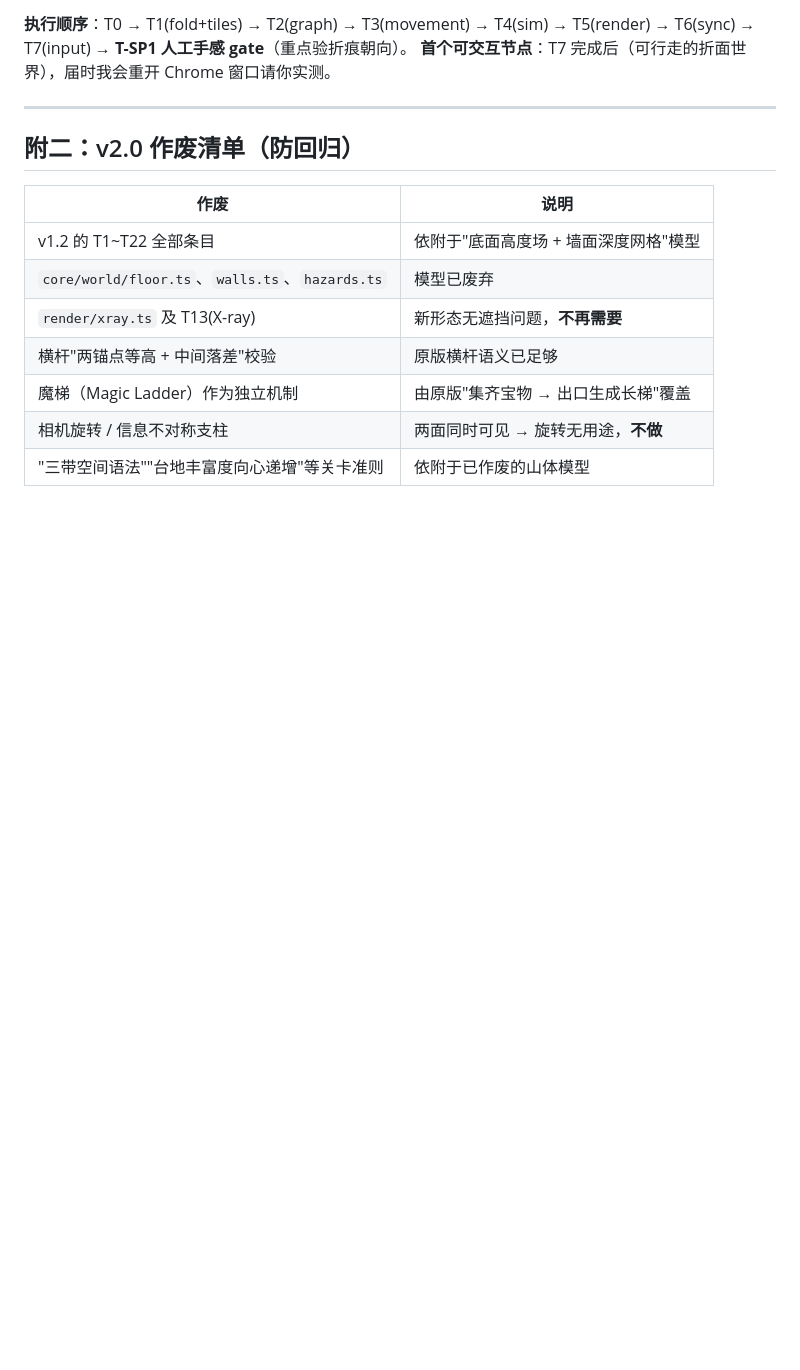
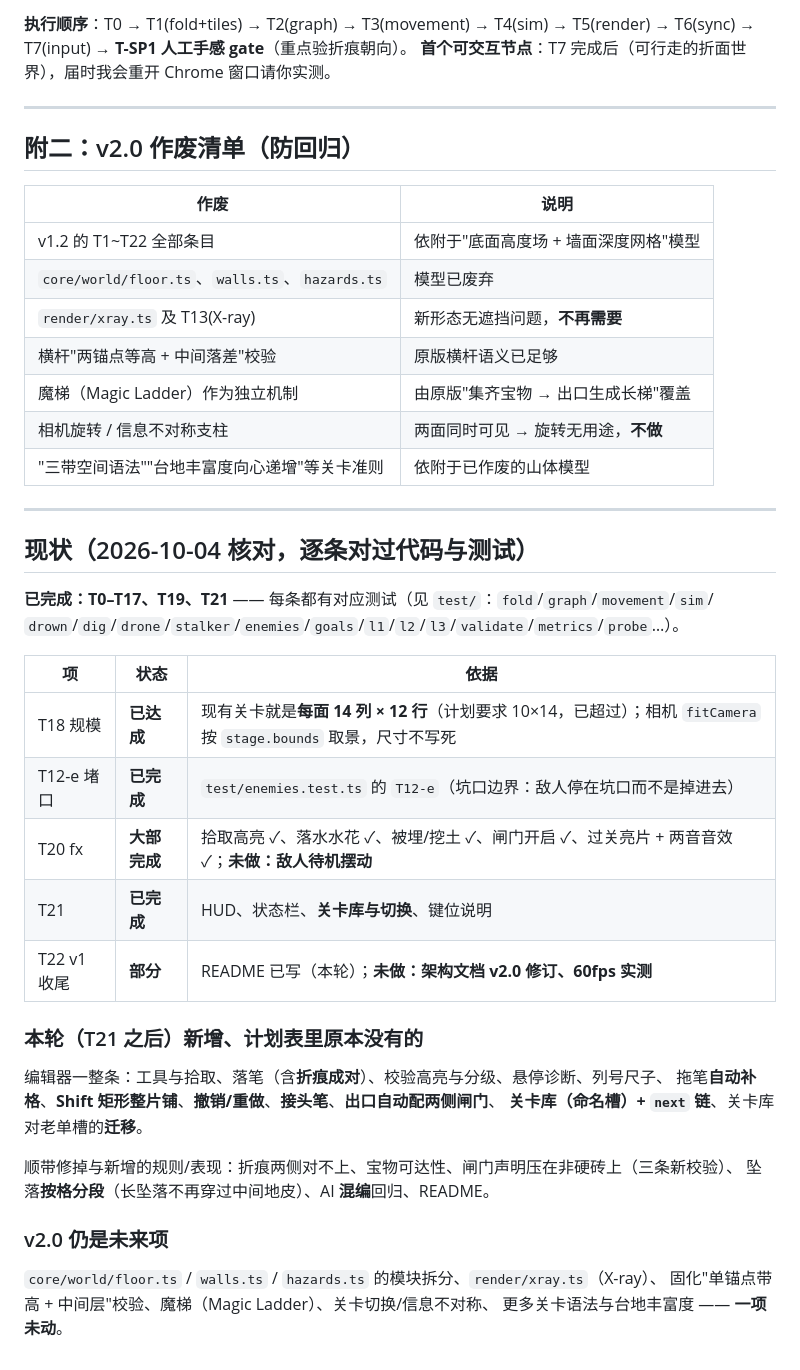
Before and after one commit to mtsocom2000/lode-runner-3d, a Markdown page: doc/立方角隙-任务分解与开工计划.md, the part around the change. GitHub-like rendering; blank space fills up the shorter version.

Commit message:
Record the v1 audit in the plan document: what is done, what is not.
Checked every T-item against the code and the tests rather than trusting memory, and
wrote the result into the plan so the next audit does not start from scratch. Two items
had been mislabelled in my own tracking: T12-e already exists as a describe block in the
enemy tests, and the levels already exceed the size T18 asked for. Three things are
genuinely open - the enemy idle sway inside T20, and the architecture document revision
and the 60fps measurement inside T22.

```diff
--- a/doc/立方角隙-任务分解与开工计划.md
+++ b/doc/立方角隙-任务分解与开工计划.md
@@ -145,3 +145,33 @@ pack  vite build --config vite.singlefile.config.ts   # → dist-single/index.ht
 | 魔梯（Magic Ladder）作为独立机制 | 由原版"集齐宝物 → 出口生成长梯"覆盖 |
 | 相机旋转 / 信息不对称支柱 | 两面同时可见 → 旋转无用途，**不做** |
 | "三带空间语法""台地丰富度向心递增"等关卡准则 | 依附于已作废的山体模型 |
+
+---
+
+## 现状（2026-10-04 核对，逐条对过代码与测试）
+
+**已完成：T0–T17、T19、T21** —— 每条都有对应测试（见 `test/`：`fold`/`graph`/`movement`/`sim`/
+`drown`/`dig`/`drone`/`stalker`/`enemies`/`goals`/`l1`/`l2`/`l3`/`validate`/`metrics`/`probe`…）。
+
+| 项 | 状态 | 依据 |
+|---|---|---|
+| T18 规模 | **已达成** | 现有关卡就是**每面 14 列 × 12 行**（计划要求 10×14，已超过）；相机 `fitCamera` 按 `stage.bounds` 取景，尺寸不写死 |
+| T12-e 堵口 | **已完成** | `test/enemies.test.ts` 的 `T12-e`（坑口边界：敌人停在坑口而不是掉进去） |
+| T20 fx | **大部完成** | 拾取高亮 ✓、落水水花 ✓、被埋/挖土 ✓、闸门开启 ✓、过关亮片 + 两音音效 ✓；**未做：敌人待机摆动** |
+| T21 | **已完成** | HUD、状态栏、**关卡库与切换**、键位说明 |
+| T22 v1 收尾 | **部分** | README 已写（本轮）；**未做：架构文档 v2.0 修订、60fps 实测** |
+
+### 本轮（T21 之后）新增、计划表里原本没有的
+
+编辑器一整条：工具与拾取、落笔（含**折痕成对**）、校验高亮与分级、悬停诊断、列号尺子、
+拖笔**自动补格**、**Shift 矩形整片铺**、**撤销/重做**、**接头笔**、**出口自动配两侧闸门**、
+**关卡库（命名槽）+ `next` 链**、关卡库对老单槽的**迁移**。
+
+顺带修掉与新增的规则/表现：折痕两侧对不上、宝物可达性、闸门声明压在非硬砖上（三条新校验）、
+坠落**按格分段**（长坠落不再穿过中间地皮）、AI **混编**回归、README。
+
+### v2.0 仍是未来项
+
+`core/world/floor.ts` / `walls.ts` / `hazards.ts` 的模块拆分、`render/xray.ts`（X-ray）、
+固化"单锚点带高 + 中间层"校验、魔梯（Magic Ladder）、关卡切换/信息不对称、
+更多关卡语法与台地丰富度 —— **一项未动**。
```
